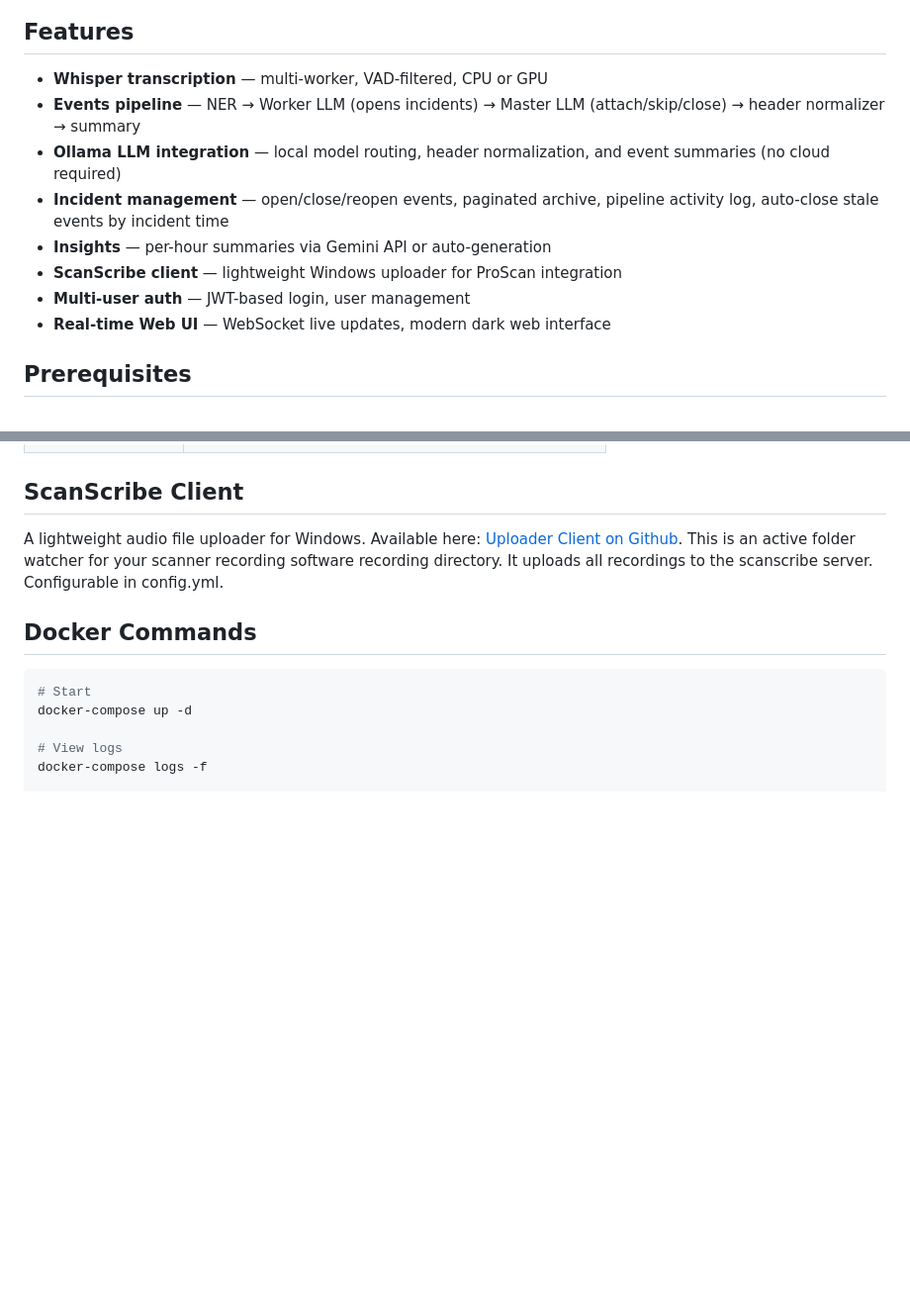
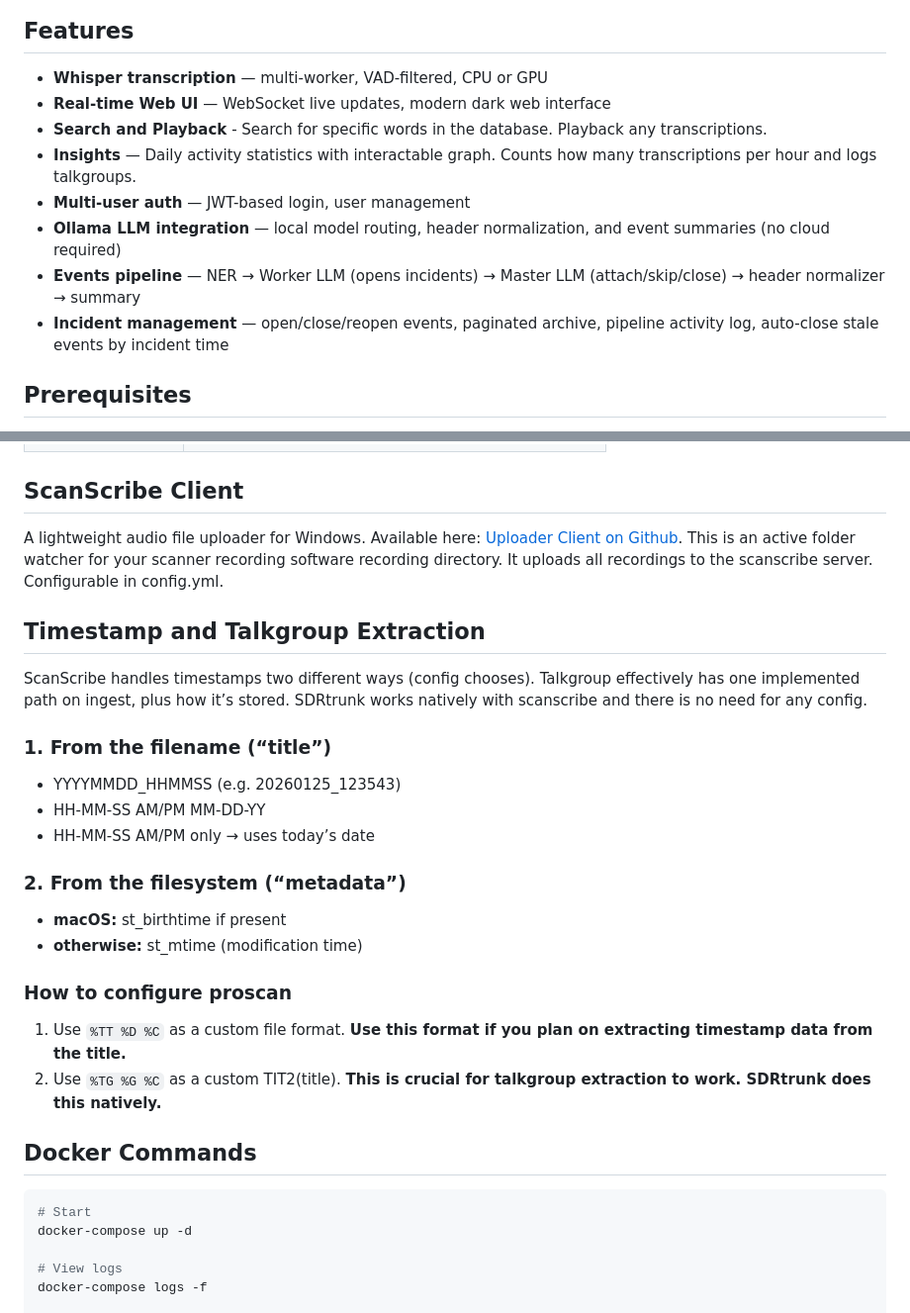
Before and after one commit to xxbubziexx/ScanScribe, a Markdown page: README.md, 2 parts joined by grey strips. Shown at 99% size. Rendered like a GitHub page; blank space fills up the shorter version.

````diff
--- a/README.md
+++ b/README.md
@@ -14,13 +14,13 @@ An open source AI powered transcription system designed for public safety radio
 ## Features
 
 - **Whisper transcription** — multi-worker, VAD-filtered, CPU or GPU
+- **Real-time Web UI** — WebSocket live updates, modern dark web interface
+- **Search and Playback** - Search for specific words in the database. Playback any transcriptions.
+- **Insights** — Daily activity statistics with interactable graph. Counts how many transcriptions per hour and logs talkgroups.
+- **Multi-user auth** — JWT-based login, user management
+- **Ollama LLM integration** — local model routing, header normalization, and event summaries (no cloud required)
 - **Events pipeline** — NER → Worker LLM (opens incidents) → Master LLM (attach/skip/close) → header normalizer → summary
-- **Ollama LLM integration** — local model routing, header normalization, and event summaries (no cloud required)
 - **Incident management** — open/close/reopen events, paginated archive, pipeline activity log, auto-close stale events by incident time
-- **Insights** — per-hour summaries via Gemini API or auto-generation
-- **ScanScribe client** — lightweight Windows uploader for ProScan integration
-- **Multi-user auth** — JWT-based login, user management
-- **Real-time Web UI** — WebSocket live updates, modern dark web interface
 
 ## Prerequisites
 
@@ -150,6 +150,23 @@ All runtime settings live in **`config.yml`**. Environment variables in **`.env`
 
 A lightweight audio file uploader for Windows. Available here: [Uploader Client on Github](https://github.com/xxbubziexx/Scanscribe-Uploader-Client). This is an active folder watcher for your scanner recording software recording directory. It uploads all recordings to the scanscribe server. Configurable in config.yml.
 
+## Timestamp and Talkgroup Extraction
+
+ScanScribe handles timestamps two different ways (config chooses). Talkgroup effectively has one implemented path on ingest, plus how it’s stored. SDRtrunk works natively with scanscribe and there is no need for any config.
+### 1. From the filename (“title”)
+- YYYYMMDD_HHMMSS (e.g. 20260125_123543)
+- HH-MM-SS AM/PM MM-DD-YY
+- HH-MM-SS AM/PM only → uses today’s date
+
+
+### 2. From the filesystem (“metadata”)
+- **macOS:** st_birthtime if present
+- **otherwise:** st_mtime (modification time)
+
+### How to configure proscan
+1. Use `%TT %D %C` as a custom file format. **Use this format if you plan on extracting timestamp data from the title.**
+2. Use `%TG %G %C` as a custom TIT2(title). **This is crucial for talkgroup extraction to work. SDRtrunk does this natively.**
+
 ## Docker Commands
 
 ```bash
````
